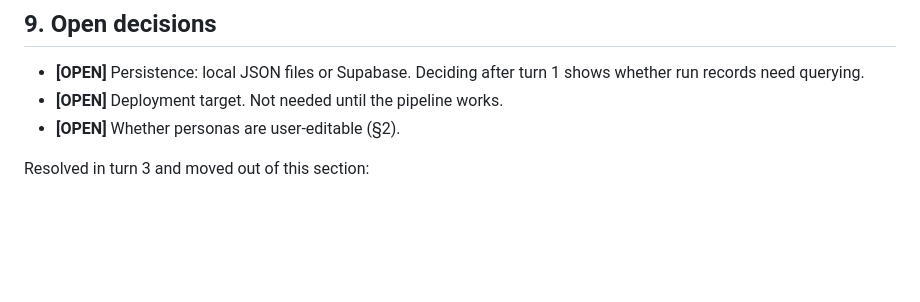
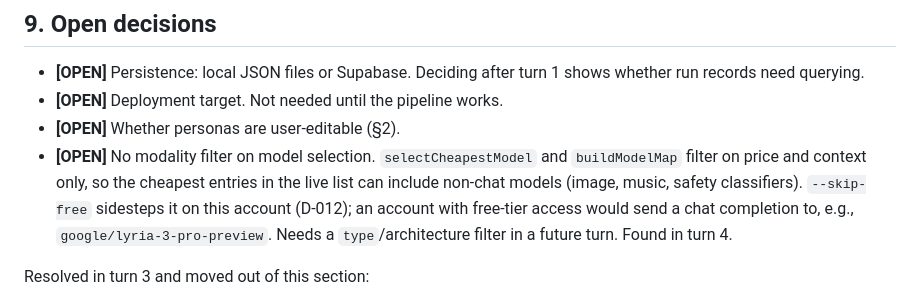
Before and after one commit to Aviv-Shteiff/tribunal, a Markdown page: docs/spec.md, the part around the change. Rendered like a GitHub page; blank space fills up the shorter version.

Commit message:
Note the missing modality filter as an open decision
Turn 4 surfaced it: price+context filtering alone lets non-chat models
(music, image, classifiers) sit at the top of the cheapest list. Recorded
in spec.md §9 for a future turn to fix with a type filter; --skip-free
avoids it on this account for now.

Co-Authored-By: Claude Sonnet 5 <noreply@anthropic.com>
Claude-Session: https://claude.ai/code/session_01CmN5CDqS6rmhXybuFWt7xC

```diff
--- a/docs/spec.md
+++ b/docs/spec.md
@@ -172,6 +172,13 @@ A turn is done when all of these pass, verified by running them, not by claim:
   shows whether run records need querying.
 - **[OPEN]** Deployment target. Not needed until the pipeline works.
 - **[OPEN]** Whether personas are user-editable (§2).
+- **[OPEN]** No modality filter on model selection. `selectCheapestModel` and
+  `buildModelMap` filter on price and context only, so the cheapest entries in
+  the live list can include non-chat models (image, music, safety
+  classifiers). `--skip-free` sidesteps it on this account (D-012); an account
+  with free-tier access would send a chat completion to, e.g.,
+  `google/lyria-3-pro-preview`. Needs a `type`/architecture filter in a future
+  turn. Found in turn 4.
 
 Resolved in turn 3 and moved out of this section:
 
```
